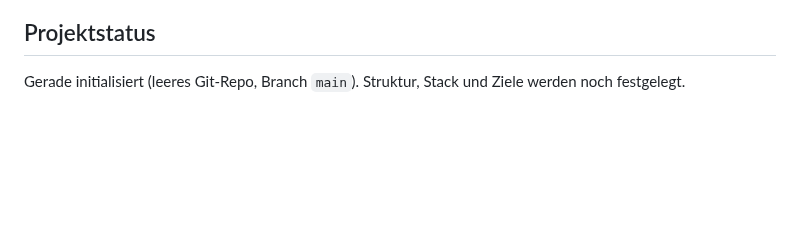
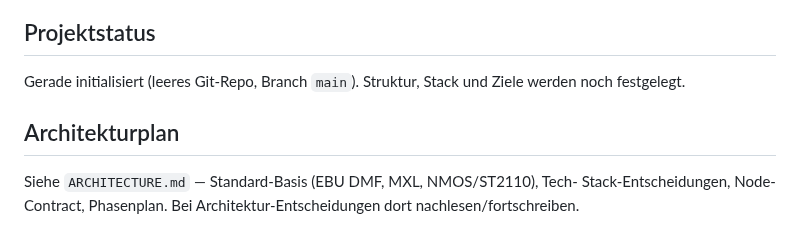
Before and after one commit to infantilo/open-media-platform, a Markdown page: CLAUDE.md, the part around the change. GitHub-like rendering; blank space fills up the shorter version.

```diff
--- a/CLAUDE.md
+++ b/CLAUDE.md
@@ -23,3 +23,9 @@ umgekehrt.
 
 Gerade initialisiert (leeres Git-Repo, Branch `main`). Struktur, Stack und
 Ziele werden noch festgelegt.
+
+## Architekturplan
+
+Siehe `ARCHITECTURE.md` — Standard-Basis (EBU DMF, MXL, NMOS/ST2110), Tech-
+Stack-Entscheidungen, Node-Contract, Phasenplan. Bei Architektur-Entscheidungen
+dort nachlesen/fortschreiben.
```
Also changed, not shown: ARCHITECTURE.md (added, +433 -0 lines), OpenMediaPlatform CI.jpeg (added), 1 other file.
